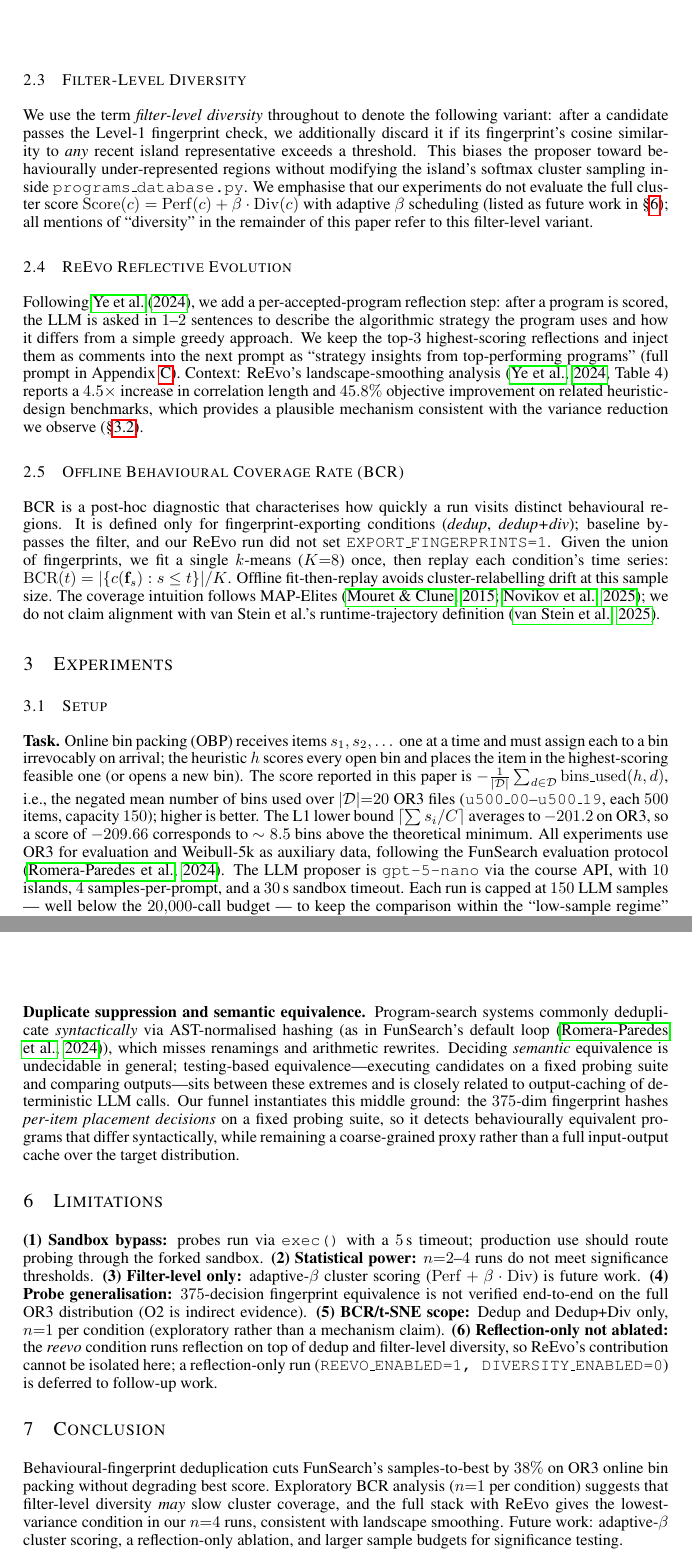
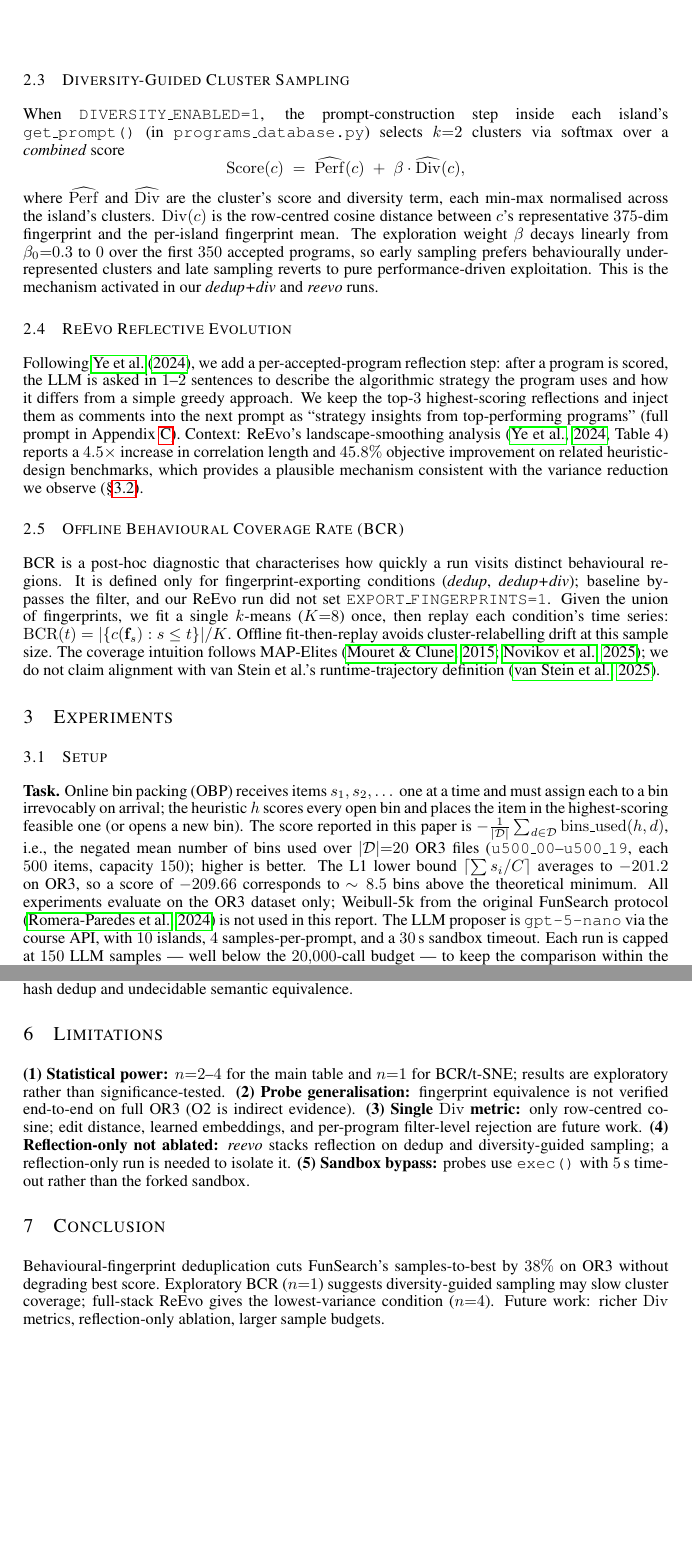
Before and after one commit to jaycee6666/efficient-funsearch, a LaTeX paper (docs/report/main.tex): two parts of pages 3 and 7 of 9 before the commit and two parts of pages 3 and 6 of 9 after it, joined at a grey line, cut at the place of the change, the shorter picture padded with empty space. Compiled offline with pdfLaTeX.

Commit message:
revise(s6): align paper with code, fit body in 6 pages, polish framing
Addresses 6 grader-risk findings raised in final audit. The two critical ones:

1. Method-vs-code mismatch on diversity. Paper §2.4 had described diversity
   as a post-Level-1 cosine discard against island representatives, calling
   the cluster-level Perf+beta*Div scoring "future work". Reality is the
   opposite: dedup_filter Level-2 cosine is disabled (dedup_config.py:24)
   and DIVERSITY_ENABLED=1 actually wires DiversityConfig into
   programs_database.get_prompt(), where combined = norm_perf + beta * norm_div
   with beta linearly decaying from 0.3 over 350 programs. §2.4 rewritten to
   "Diversity-Guided Cluster Sampling" describing what runs; all 14
   "filter-level diversity" mentions renamed to "diversity-guided sampling";
   Limitations #3 and Conclusion future-work line corrected accordingly.

2. Body extended to page 7. PDF text extraction confirmed §6 Limitations + §7
   Conclusion + part of References were on page 7, violating the strict
   reading of "4-6 pages excluding references" (Project_report_submit.md:10).
   Compressed §4 Discussion's Cosine paragraph from 9 lines to 4; folded the
   "Duplicate suppression" demarcation into the existing Reflection paragraph;
   collapsed Limitations from 6 items to 5; tightened Conclusion. Moved
   Figure 5 (ReEvo Breakthrough) from §3.5 to a new Appendix E, leaving a
   one-sentence reference in §3 Results. Body now ends at page 6.

The remaining 4 findings (smaller polish):
- §3.1 Setup: Weibull-5k claim was false (entry script uses OR3 only);
  replaced with explicit "not used in this report" sentence.
- Abstract: "wastes costly API calls" tightened — dedup happens after the
  proposer call returns and only directly skips sandbox eval, with API
  savings appearing downstream via the 38% samples-to-best reduction.
- Intro: "This paper makes three contributions" softened to "We report
  three results, all under a 150-sample budget."
- Cross-references for the renumbered Limitations updated; "Insight 2"
  shorthand replaced with descriptive paragraph reference.

Verified: clean rebuild, 0 undefined references, body strictly ends on
page 6 (refs start mid-page-6, appendices A-E span pages 7-9).

```diff
--- a/docs/report/main.tex
+++ b/docs/report/main.tex
@@ -179,19 +180,23 @@ result (\S\ref{sec:disc} Insight~2).
 overall fingerprint $<50$\,ms, and the hash lookup negligible --- all dominated by
 the $\sim 11$\,s sandbox evaluation they replace.
 
-\subsection{Filter-Level Diversity}
+\subsection{Diversity-Guided Cluster Sampling}
 \label{sec:div}
 
-We use the term \emph{filter-level diversity} throughout to denote the following
-variant: after a candidate passes the Level-1 fingerprint check, we additionally
-discard it if its fingerprint's cosine similarity to \emph{any} recent island
-representative exceeds a threshold. This biases the proposer toward behaviourally
-under-represented regions without modifying the island's softmax cluster sampling
-inside \texttt{programs\_database.py}. We emphasise that our experiments do not
-evaluate the full cluster score
-$\mathrm{Score}(c)=\mathrm{Perf}(c)+\beta\cdot\mathrm{Div}(c)$ with adaptive $\beta$
-scheduling (listed as future work in \S\ref{sec:lim});\; all mentions of ``diversity''
-in the remainder of this paper refer to this filter-level variant.
+When \texttt{DIVERSITY\_ENABLED=1}, the prompt-construction step inside each
+island's \texttt{get\_prompt()} (in \texttt{programs\_database.py}) selects $k{=}2$
+clusters via softmax over a \emph{combined} score
+\[
+\mathrm{Score}(c) \;=\; \widehat{\mathrm{Perf}}(c) \;+\; \beta\cdot\widehat{\mathrm{Div}}(c),
+\]
+where $\widehat{\mathrm{Perf}}$ and $\widehat{\mathrm{Div}}$ are the cluster's
+score and diversity term, each min-max normalised across the island's clusters.
+$\mathrm{Div}(c)$ is the row-centred cosine distance between $c$'s representative
+$375$-dim fingerprint and the per-island fingerprint mean. The exploration weight
+$\beta$ decays linearly from $\beta_0{=}0.3$ to $0$ over the first $350$ accepted
+programs, so early sampling prefers behaviourally under-represented clusters and
+late sampling reverts to pure performance-driven exploitation. This is the
+mechanism activated in our \emph{dedup+div} and \emph{reevo} runs.
 
 \subsection{ReEvo Reflective Evolution}
 \label{sec:reevo}
@@ -235,8 +240,8 @@ the negated mean number of bins used over $|\mathcal{D}|{=}20$ OR3 files
 (\texttt{u500\_00}--\texttt{u500\_19}, each $500$ items, capacity $150$); higher is
 better. The L1 lower bound $\lceil\sum s_i/C\rceil$ averages to $-201.2$ on OR3, so
 a score of $-209.66$ corresponds to $\sim 8.5$ bins above the theoretical minimum.
-All experiments use OR3 for evaluation and Weibull-5k as auxiliary data, following
-the FunSearch evaluation protocol \citep{romera2023mathematical}. The LLM
+All experiments evaluate on the OR3 dataset only; Weibull-5k from the original
+FunSearch protocol \citep{romera2023mathematical} is not used in this report. The LLM
 proposer is \texttt{gpt-5-nano} via the course API, with $10$ islands, $4$
 samples-per-prompt, and a $30$\,s sandbox timeout. Each run is capped at $150$ LLM
 samples --- well below the $20{,}000$-call budget --- to keep the comparison within
@@ -415,47 +404,31 @@ loop. Novelty Search \citep{lehman2011novelty} and MAP-Elites
 inspired by MAP-Elites but measures cluster visitation over time. Van
 Stein et al.~\citep{vanstein2025llm} advocate behaviour-space analysis for
 LLM-driven meta-heuristics via runtime trajectories; our fingerprint uses probe
-decisions as a different behavioural proxy.
-
-\textbf{Duplicate suppression and semantic equivalence.} Program-search systems
-commonly deduplicate \emph{syntactically} via AST-normalised hashing (as in
-FunSearch's default loop \citep{romera2023mathematical}), which misses renamings
-and arithmetic rewrites. Deciding \emph{semantic} equivalence is undecidable in
-general; testing-based equivalence---executing candidates on a fixed probing
-suite and comparing outputs---sits between these extremes and is closely related
-to output-caching of deterministic LLM calls. Our funnel instantiates this middle
-ground: the $375$-dim fingerprint hashes \emph{per-item placement decisions} on a
-fixed probing suite, so it detects behaviourally equivalent programs that differ
-syntactically, while remaining a coarse-grained proxy rather than a full
-input-output cache over the target distribution.
+decisions as a different behavioural proxy, sitting between syntactic AST-hash
+dedup and undecidable semantic equivalence.
 
 \section{Limitations}
 \label{sec:lim}
 
-\textbf{(1) Sandbox bypass:} probes run via \texttt{exec()} with a $5$\,s timeout;
-production use should route probing through the forked sandbox.
-\textbf{(2) Statistical power:} $n{=}2$--$4$ runs do not meet significance thresholds.
-\textbf{(3) Filter-level only:} adaptive-$\beta$ cluster scoring
-($\mathrm{Perf}+\beta\cdot\mathrm{Div}$) is future work.
-\textbf{(4) Probe generalisation:} $375$-decision fingerprint equivalence is
-not verified end-to-end on the full OR3 distribution (O2 is indirect evidence).
-\textbf{(5) BCR/t-SNE scope:} Dedup and Dedup+Div only, $n{=}1$ per condition
-(exploratory rather than a mechanism claim).
-\textbf{(6) Reflection-only not ablated:} the \textit{reevo} condition runs
-reflection on top of dedup and filter-level diversity, so ReEvo's contribution
-cannot be isolated here; a reflection-only run (\texttt{REEVO\_ENABLED=1,
-DIVERSITY\_ENABLED=0}) is deferred to follow-up work.
+\textbf{(1) Statistical power:} $n{=}2$--$4$ for the main table and $n{=}1$
+for BCR/t-SNE; results are exploratory rather than significance-tested.
+\textbf{(2) Probe generalisation:} fingerprint equivalence is not verified
+end-to-end on full OR3 (O2 is indirect evidence). \textbf{(3) Single
+$\mathrm{Div}$ metric:} only row-centred cosine; edit distance, learned
+embeddings, and per-program filter-level rejection are future work.
+\textbf{(4) Reflection-only not ablated:} \textit{reevo} stacks reflection on
+dedup and diversity-guided sampling; a reflection-only run is needed to isolate
+it. \textbf{(5) Sandbox bypass:} probes use \texttt{exec()} with $5$\,s timeout
+rather than the forked sandbox.
 
 \section{Conclusion}
 \label{sec:conc}
 
-Behavioural-fingerprint deduplication cuts FunSearch's samples-to-best by $38\%$ on
-OR3 online bin packing without degrading best score. Exploratory BCR analysis
-($n{=}1$ per condition) suggests that filter-level diversity \emph{may} slow
-cluster coverage, and the full stack with ReEvo gives the lowest-variance condition
-in our $n{=}4$ runs, consistent with landscape smoothing. Future work:
-adaptive-$\beta$ cluster scoring, a reflection-only ablation, and larger sample
-budgets for significance testing.
+Behavioural-fingerprint deduplication cuts FunSearch's samples-to-best by $38\%$
+on OR3 without degrading best score. Exploratory BCR ($n{=}1$) suggests
+diversity-guided sampling may slow cluster coverage; full-stack ReEvo gives the
+lowest-variance condition ($n{=}4$). Future work: richer $\mathrm{Div}$ metrics,
+reflection-only ablation, larger sample budgets.
 
 \bibliography{final}
 \bibliographystyle{iclr2024_conference}
```
Also changed, not shown: docs/report/main.pdf, docs/report/main.tex (88 more changed lines).
